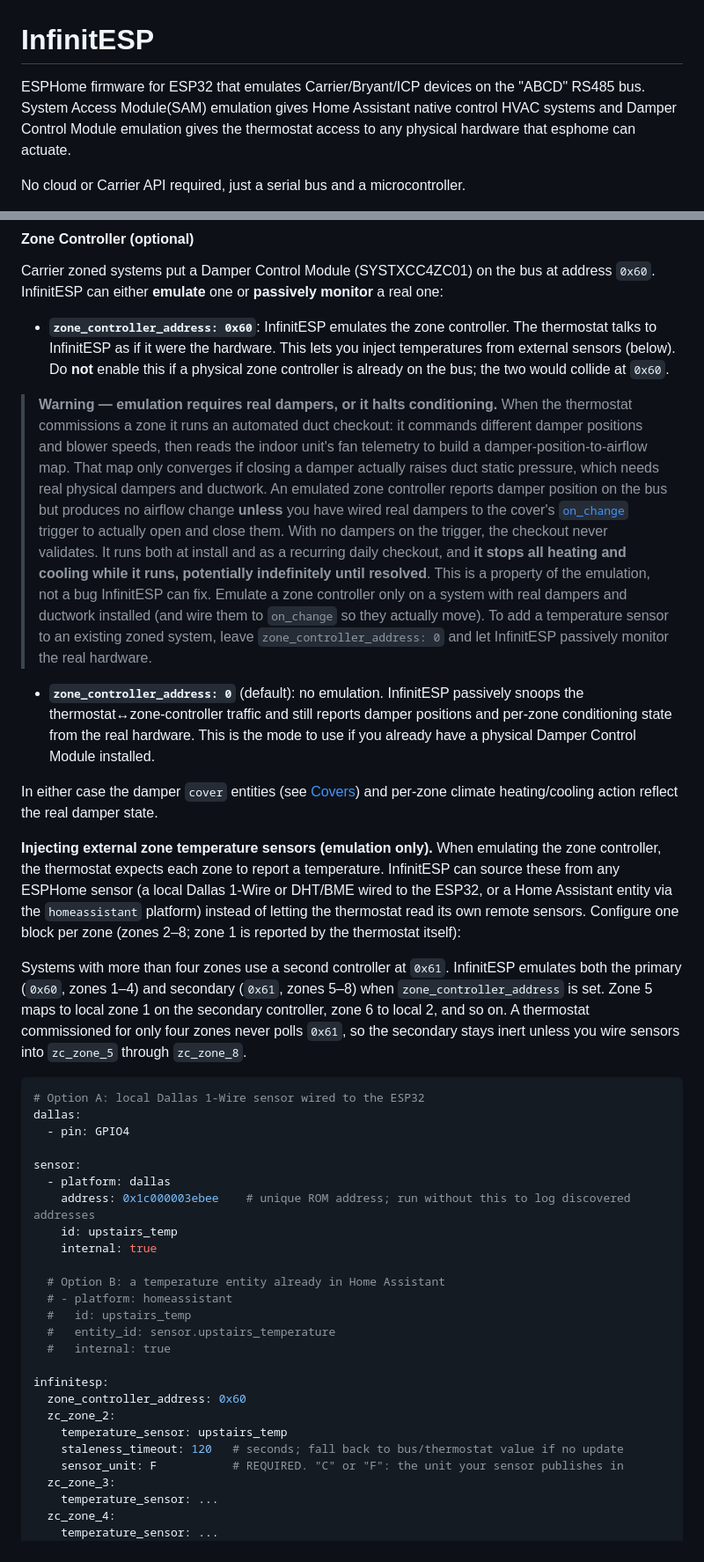
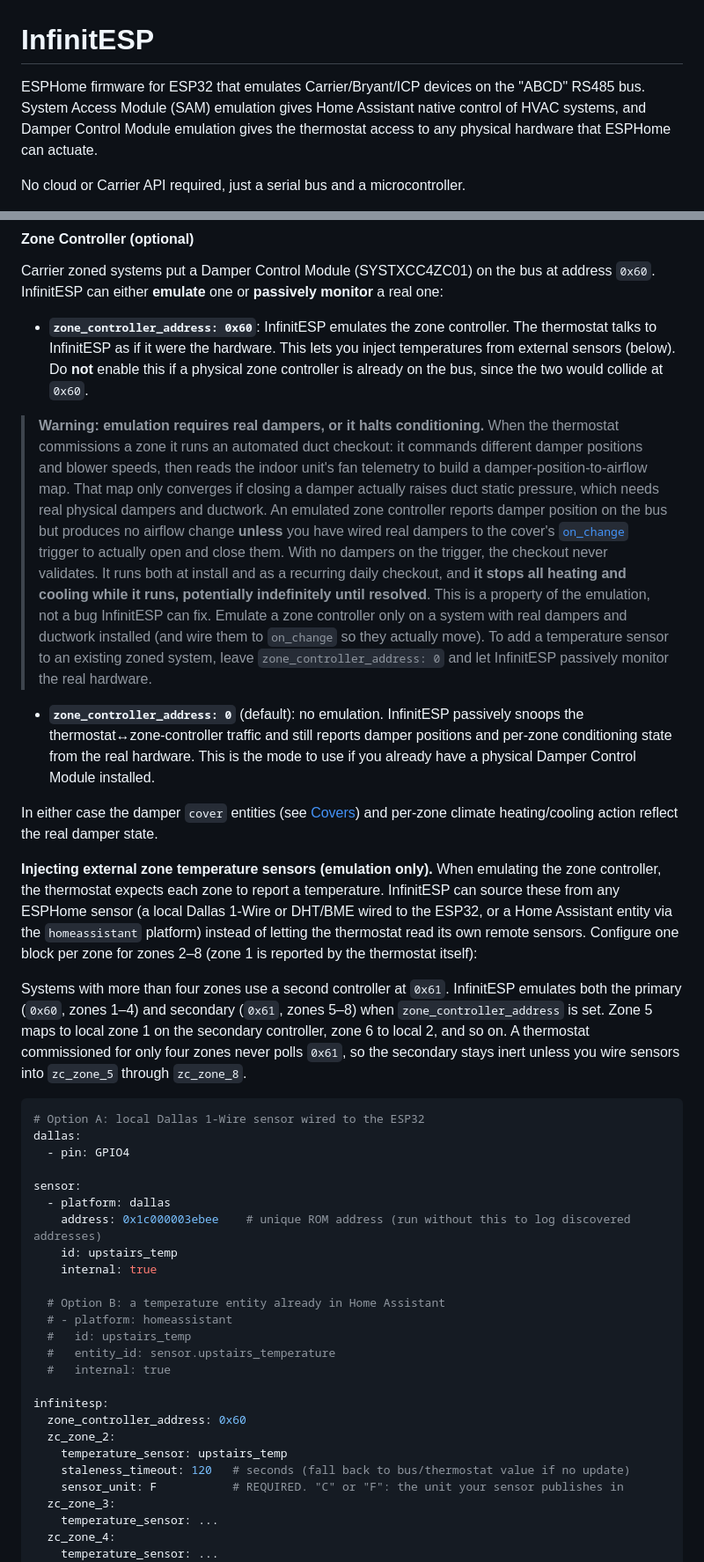
Before and after one commit to nebulous/infinitesp, a Markdown page: README.md, 2 parts joined by grey strips. Shown at 88% size. Drawn GitHub-style.

```diff
--- a/README.md
+++ b/README.md
@@ -1,6 +1,6 @@
 # InfinitESP
 
-ESPHome firmware for ESP32 that emulates Carrier/Bryant/ICP devices on the "ABCD" RS485 bus. System Access Module(SAM) emulation gives Home Assistant native control HVAC systems and Damper Control Module emulation gives the thermostat access to any physical hardware that esphome can actuate.
+ESPHome firmware for ESP32 that emulates Carrier/Bryant/ICP devices on the "ABCD" RS485 bus. System Access Module (SAM) emulation gives Home Assistant native control of HVAC systems, and Damper Control Module emulation gives the thermostat access to any physical hardware that ESPHome can actuate.
 
 No cloud or Carrier API required, just a serial bus and a microcontroller.
 
@@ -220,15 +224,15 @@ infinitesp:
 
 Carrier zoned systems put a Damper Control Module (SYSTXCC4ZC01) on the bus at address `0x60`. InfinitESP can either **emulate** one or **passively monitor** a real one:
 
-- **`zone_controller_address: 0x60`**: InfinitESP emulates the zone controller. The thermostat talks to InfinitESP as if it were the hardware. This lets you inject temperatures from external sensors (below). Do **not** enable this if a physical zone controller is already on the bus; the two would collide at `0x60`.
+- **`zone_controller_address: 0x60`**: InfinitESP emulates the zone controller. The thermostat talks to InfinitESP as if it were the hardware. This lets you inject temperatures from external sensors (below). Do **not** enable this if a physical zone controller is already on the bus, since the two would collide at `0x60`.
 
-> **Warning — emulation requires real dampers, or it halts conditioning.** When the thermostat commissions a zone it runs an automated duct checkout: it commands different damper positions and blower speeds, then reads the indoor unit's fan telemetry to build a damper-position-to-airflow map. That map only converges if closing a damper actually raises duct static pressure, which needs real physical dampers and ductwork. An emulated zone controller reports damper position on the bus but produces no airflow change **unless** you have wired real dampers to the cover's [`on_change`](#on_change-trigger-on-commanded-moves) trigger to actually open and close them. With no dampers on the trigger, the checkout never validates. It runs both at install and as a recurring daily checkout, and **it stops all heating and cooling while it runs, potentially indefinitely until resolved**. This is a property of the emulation, not a bug InfinitESP can fix. Emulate a zone controller only on a system with real dampers and ductwork installed (and wire them to `on_change` so they actually move). To add a temperature sensor to an existing zoned system, leave `zone_controller_address: 0` and let InfinitESP passively monitor the real hardware.
+> **Warning: emulation requires real dampers, or it halts conditioning.** When the thermostat commissions a zone it runs an automated duct checkout: it commands different damper positions and blower speeds, then reads the indoor unit's fan telemetry to build a damper-position-to-airflow map. That map only converges if closing a damper actually raises duct static pressure, which needs real physical dampers and ductwork. An emulated zone controller reports damper position on the bus but produces no airflow change **unless** you have wired real dampers to the cover's [`on_change`](#on_change-trigger-on-commanded-moves) trigger to actually open and close them. With no dampers on the trigger, the checkout never validates. It runs both at install and as a recurring daily checkout, and **it stops all heating and cooling while it runs, potentially indefinitely until resolved**. This is a property of the emulation, not a bug InfinitESP can fix. Emulate a zone controller only on a system with real dampers and ductwork installed (and wire them to `on_change` so they actually move). To add a temperature sensor to an existing zoned system, leave `zone_controller_address: 0` and let InfinitESP passively monitor the real hardware.
 - **`zone_controller_address: 0`** (default): no emulation. InfinitESP passively snoops the thermostat↔zone-controller traffic and still reports damper positions and per-zone conditioning state from the real hardware. This is the mode to use if you already have a physical Damper Control Module installed.
 
 In either case the damper `cover` entities (see [Covers](#covers)) and per-zone climate heating/cooling action reflect the real damper state.
 
 **Injecting external zone temperature sensors (emulation only).**
-When emulating the zone controller, the thermostat expects each zone to report a temperature. InfinitESP can source these from any ESPHome sensor (a local Dallas 1-Wire or DHT/BME wired to the ESP32, or a Home Assistant entity via the `homeassistant` platform) instead of letting the thermostat read its own remote sensors. Configure one block per zone (zones 2–8; zone 1 is reported by the thermostat itself):
+When emulating the zone controller, the thermostat expects each zone to report a temperature. InfinitESP can source these from any ESPHome sensor (a local Dallas 1-Wire or DHT/BME wired to the ESP32, or a Home Assistant entity via the `homeassistant` platform) instead of letting the thermostat read its own remote sensors. Configure one block per zone for zones 2–8 (zone 1 is reported by the thermostat itself):
 
 Systems with more than four zones use a second controller at `0x61`. InfinitESP emulates both the primary (`0x60`, zones 1–4) and secondary (`0x61`, zones 5–8) when `zone_controller_address` is set. Zone 5 maps to local zone 1 on the secondary controller, zone 6 to local 2, and so on. A thermostat commissioned for only four zones never polls `0x61`, so the secondary stays inert unless you wire sensors into `zc_zone_5` through `zc_zone_8`.
 
@@ -239,7 +243,7 @@ dallas:
 
 sensor:
   - platform: dallas
-    address: 0x1c000003ebee    # unique ROM address; run without this to log discovered addresses
+    address: 0x1c000003ebee    # unique ROM address (run without this to log discovered addresses)
     id: upstairs_temp
     internal: true
 
@@ -253,7 +257,7 @@ infinitesp:
   zone_controller_address: 0x60
   zc_zone_2:
     temperature_sensor: upstairs_temp
-    staleness_timeout: 120   # seconds; fall back to bus/thermostat value if no update
+    staleness_timeout: 120   # seconds (fall back to bus/thermostat value if no update)
     sensor_unit: F           # REQUIRED. "C" or "F": the unit your sensor publishes in
   zc_zone_3:
     temperature_sensor: ...
```
Also changed, not shown: other parts of README.md (+23 -19 lines).
